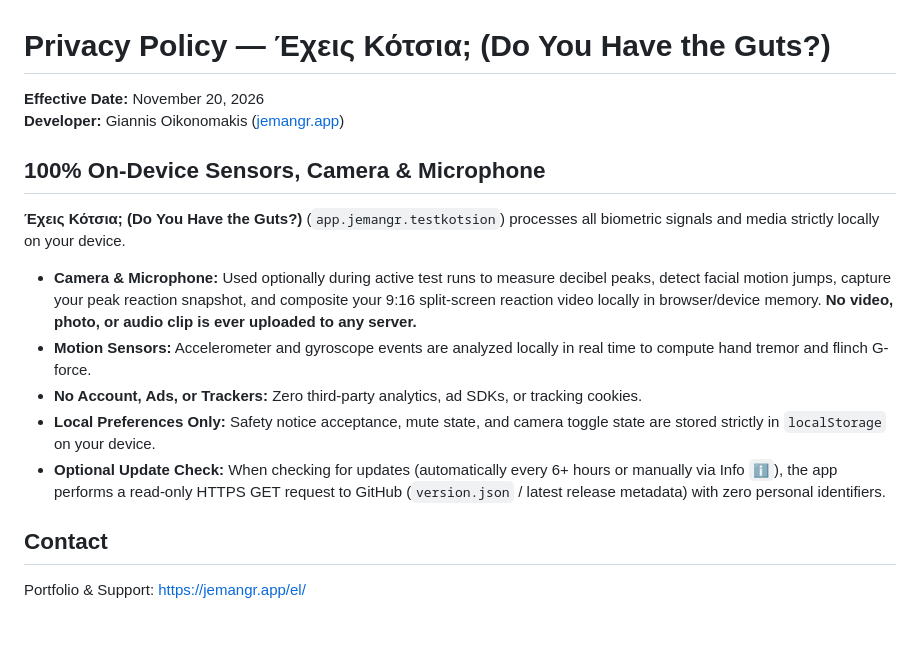
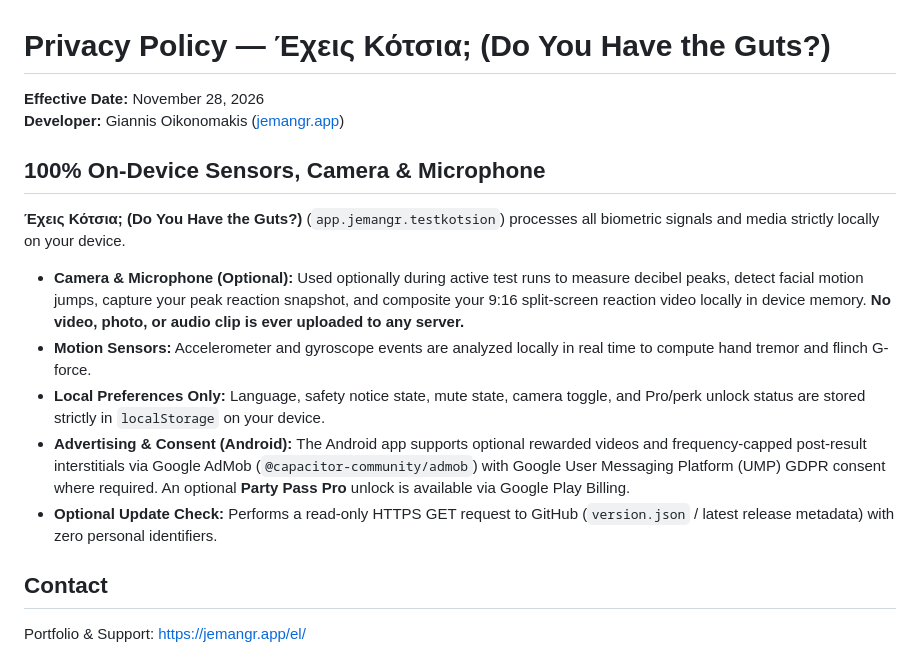
Before and after one commit to jemangr/test-kotsion-release, a Markdown page: PRIVACY_POLICY.md, the part around the change. Rendered like a GitHub page; blank space fills up the shorter version.

```diff
--- a/PRIVACY_POLICY.md
+++ b/PRIVACY_POLICY.md
@@ -1,17 +1,17 @@
 # Privacy Policy — Έχεις Κότσια; (Do You Have the Guts?)
 
-**Effective Date:** November 20, 2026
+**Effective Date:** November 28, 2026
 **Developer:** Giannis Oikonomakis ([jemangr.app](https://jemangr.app/el/))
 
 ## 100% On-Device Sensors, Camera & Microphone
 
 **Έχεις Κότσια; (Do You Have the Guts?)** (`app.jemangr.testkotsion`) processes all biometric signals and media strictly locally on your device.
 
-* **Camera & Microphone:** Used optionally during active test runs to measure decibel peaks, detect facial motion jumps, capture your peak reaction snapshot, and composite your 9:16 split-screen reaction video locally in browser/device memory. **No video, photo, or audio clip is ever uploaded to any server.**
+* **Camera & Microphone (Optional):** Used optionally during active test runs to measure decibel peaks, detect facial motion jumps, capture your peak reaction snapshot, and composite your 9:16 split-screen reaction video locally in device memory. **No video, photo, or audio clip is ever uploaded to any server.**
 * **Motion Sensors:** Accelerometer and gyroscope events are analyzed locally in real time to compute hand tremor and flinch G-force.
-* **No Account, Ads, or Trackers:** Zero third-party analytics, ad SDKs, or tracking cookies.
-* **Local Preferences Only:** Safety notice acceptance, mute state, and camera toggle state are stored strictly in `localStorage` on your device.
-* **Optional Update Check:** When checking for updates (automatically every 6+ hours or manually via Info `ℹ️`), the app performs a read-only HTTPS GET request to GitHub (`version.json` / latest release metadata) with zero personal identifiers.
+* **Local Preferences Only:** Language, safety notice state, mute state, camera toggle, and Pro/perk unlock status are stored strictly in `localStorage` on your device.
+* **Advertising & Consent (Android):** The Android app supports optional rewarded videos and frequency-capped post-result interstitials via Google AdMob (`@capacitor-community/admob`) with Google User Messaging Platform (UMP) GDPR consent where required. An optional **Party Pass Pro** unlock is available via Google Play Billing.
+* **Optional Update Check:** Performs a read-only HTTPS GET request to GitHub (`version.json` / latest release metadata) with zero personal identifiers.
 
 ## Contact
 Portfolio & Support: [https://jemangr.app/el/](https://jemangr.app/el/)
```
Also changed, not shown: CHANGELOG.md (+14 -0 lines), README.md (+12 -16 lines), RELEASE_NOTES_v1.5.0.md (added, +15 -0 lines), assets/icon-512.png, assets/screenshots/01-home-scenarios.png, assets/screenshots/02-active-test-hud.png, assets/screenshots/04-result-rank.png, assets/screenshots/05-party-leaderboard.png, 2 other files.
